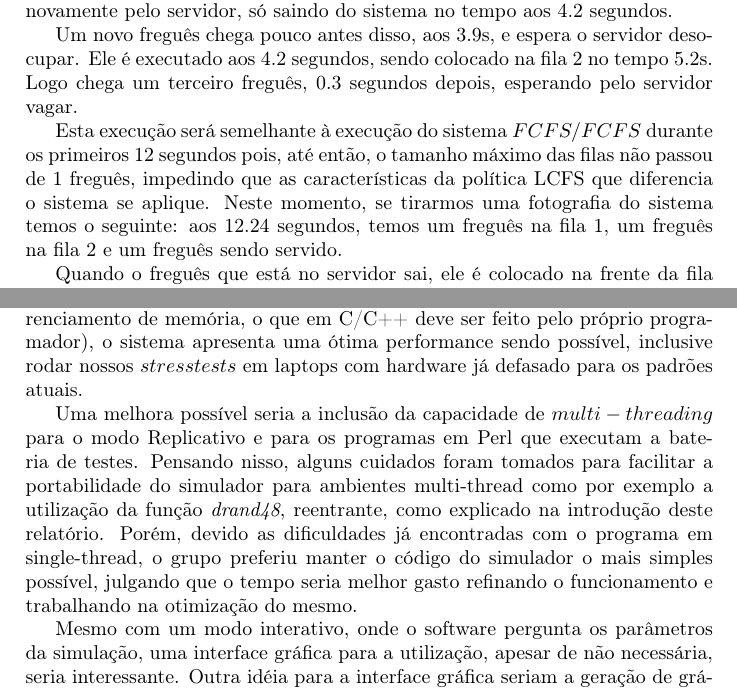
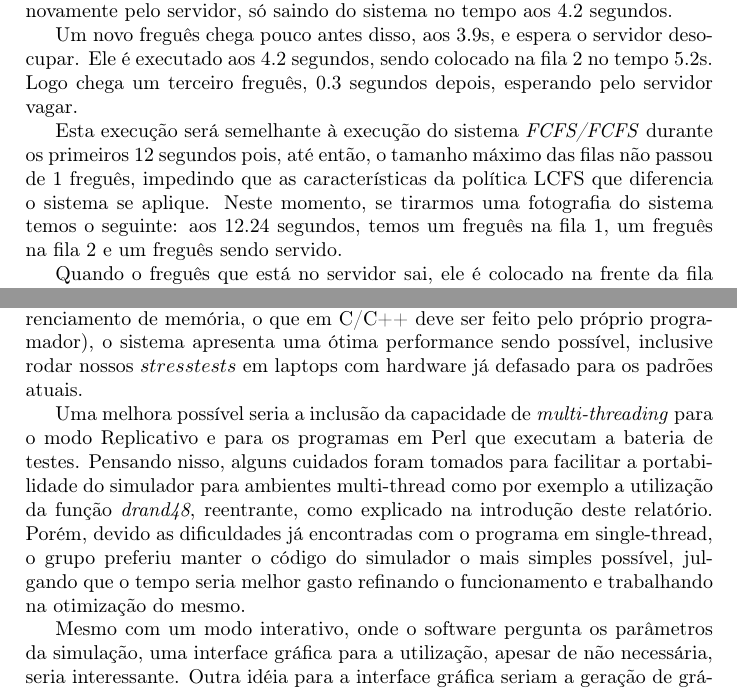
Before and after one commit to rafaelol/ad20102, a LaTeX document (relatorio/relatorio.tex): two parts of pages 14 and 36 of 36, joined at a grey line, cut so that both start at the same text. Compiled offline with pdfLaTeX.

Commit message:
tirando os $ de onde eu deveria ter posto \emph{}

```diff
--- a/relatorio/relatorio.tex
+++ b/relatorio/relatorio.tex
@@ -460,7 +460,7 @@ Você já escolheu o valor da taxa mi: 1.000000
 
     Um novo freguês chega pouco antes disso, aos 3.9s, e espera o servidor desocupar. Ele é executado aos 4.2 segundos, sendo colocado na fila 2 no tempo 5.2s. Logo chega um terceiro freguês, 0.3 segundos depois, esperando pelo servidor vagar.
 
-    Esta execução será semelhante à execução do sistema $FCFS/FCFS$ durante os primeiros 12 segundos pois, até então, o tamanho máximo das filas não passou de 1 freguês, impedindo que as características da política LCFS que diferencia o sistema se aplique. Neste momento, se tirarmos uma fotografia do sistema temos o seguinte: aos 12.24 segundos, temos um freguês na fila 1, um freguês na fila 2 e um freguês sendo servido.
+    Esta execução será semelhante à execução do sistema \emph{FCFS/FCFS} durante os primeiros 12 segundos pois, até então, o tamanho máximo das filas não passou de 1 freguês, impedindo que as características da política LCFS que diferencia o sistema se aplique. Neste momento, se tirarmos uma fotografia do sistema temos o seguinte: aos 12.24 segundos, temos um freguês na fila 1, um freguês na fila 2 e um freguês sendo servido.
 
     Quando o freguês que está no servidor sai, ele é colocado na frente da fila 2, e o freguês da fila 1 colocado no servidor. Durante o próximo segundo este freguês vai ser servido, e mais ninguém entra no sistema. Logo após ser servido, este freguês segue imediatamente para a fila 2 e retorna ao servidor, já que a fila 1 continua vazia. Neste momento, temos os dois fregueses que estavam esperando na fila 2 ainda na fila, e o fregues mais recente sendo servido e logo deixando o sistema. Instantes antes disto acontecer, chega o oitavo freguês desde o começo da simulação no sistema, que fica esperando na fila 1 para ser servido. A situação vai se repetir mantendo os dois fregueses na fila 2 em espera.
 
@@ -835,7 +835,7 @@ Outra dificuldade foi a demonstração da corretude do simulador, mesmo em um si
     Sobre o software simulador implementado pelo grupo, consideramos que tem excelente nível, tanto em usabilidade quanto em implementação. Com uma boa velocidade e pequeno consumo de memória (devido a cuidados tomados no gerenciamento de memória, o que em C/C++ deve ser feito pelo próprio programador), o sistema apresenta uma ótima performance sendo possível, inclusive rodar nossos $stress tests$ em laptops com hardware já defasado para os padrões atuais.
 
 
-    Uma melhora possível seria a inclusão da capacidade de $multi-threading$ para o modo Replicativo e para os programas em Perl que executam a bateria de testes. Pensando nisso, alguns cuidados foram tomados para facilitar a portabilidade do simulador para ambientes multi-thread como por exemplo a utilização da função \emph{drand48}, reentrante, como explicado na introdução deste relatório. Porém, devido as dificuldades já encontradas com o programa em single-thread, o grupo preferiu manter o código do simulador o mais simples possível, julgando que o tempo seria melhor gasto refinando o funcionamento e trabalhando na otimização do mesmo.
+    Uma melhora possível seria a inclusão da capacidade de \emph{multi-threading} para o modo Replicativo e para os programas em Perl que executam a bateria de testes. Pensando nisso, alguns cuidados foram tomados para facilitar a portabilidade do simulador para ambientes multi-thread como por exemplo a utilização da função \emph{drand48}, reentrante, como explicado na introdução deste relatório. Porém, devido as dificuldades já encontradas com o programa em single-thread, o grupo preferiu manter o código do simulador o mais simples possível, julgando que o tempo seria melhor gasto refinando o funcionamento e trabalhando na otimização do mesmo.
 
     Mesmo com um modo interativo, onde o software pergunta os parâmetros da simulação, uma interface gráfica para a utilização, apesar de não necessária, seria interessante. Outra idéia para a interface gráfica seriam a geração de gráficos simples em tempo real de execução do simulador, assim o usuário poderia acompanhar as medições feitas durante o processo de simulação. Apesar de não estar implementado, a maneira na qual o simulador foi estruturado permite que a confecção de tal interface seja plenamente possível, sem grandes mudanças no código.
 
```
